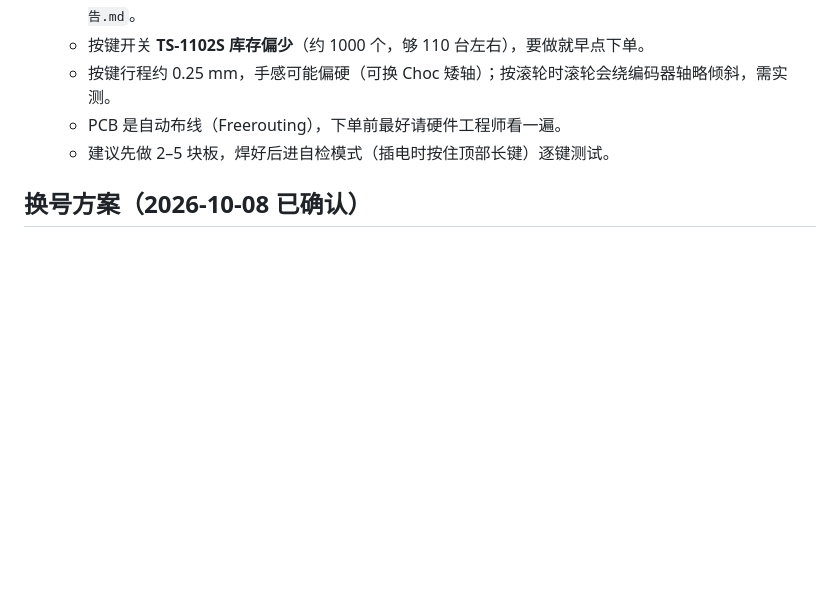
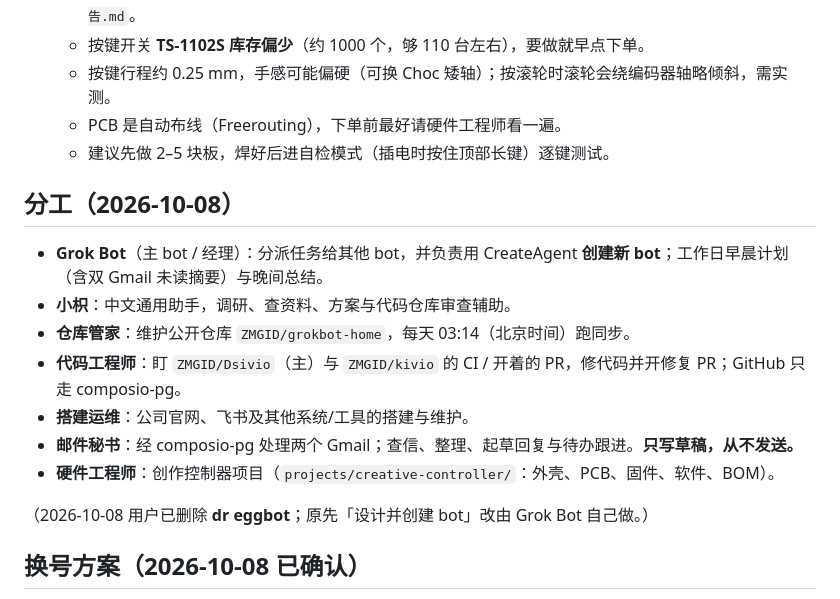
Before and after one commit to ZMGID/grokbot-home, a Markdown page: CONTEXT.md, the part around the change. GitHub-like rendering; blank space fills up the shorter version.

Commit message:
context: 写明 Grok Bot 经理分工

```diff
--- a/CONTEXT.md
+++ b/CONTEXT.md
@@ -42,6 +42,19 @@
   - PCB 是自动布线（Freerouting），下单前最好请硬件工程师看一遍。
   - 建议先做 2–5 块板，焊好后进自检模式（插电时按住顶部长键）逐键测试。
 
+
+## 分工（2026-10-08）
+
+- **Grok Bot**（主 bot / 经理）：分派任务给其他 bot，并负责用 CreateAgent **创建新 bot**；工作日早晨计划（含双 Gmail 未读摘要）与晚间总结。
+- **小枳**：中文通用助手，调研、查资料、方案与代码仓库审查辅助。
+- **仓库管家**：维护公开仓库 `ZMGID/grokbot-home`，每天 03:14（北京时间）跑同步。
+- **代码工程师**：盯 `ZMGID/Dsivio`（主）与 `ZMGID/kivio` 的 CI / 开着的 PR，修代码并开修复 PR；GitHub 只走 composio-pg。
+- **搭建运维**：公司官网、飞书及其他系统/工具的搭建与维护。
+- **邮件秘书**：经 composio-pg 处理两个 Gmail；查信、整理、起草回复与待办跟进。**只写草稿，从不发送。**
+- **硬件工程师**：创作控制器项目（`projects/creative-controller/`：外壳、PCB、固件、软件、BOM）。
+
+（2026-10-08 用户已删除 **dr eggbot**；原先「设计并创建 bot」改由 Grok Bot 自己做。）
+
 ## 换号方案（2026-10-08 已确认）
 - 所有东西放进 GitHub 仓库 `ZMGID/grokbot-home`（2026-10-08 起改为**公开**，旧私有仓库改名为 `grokbot-home-private-old`）：共享记忆（本文件）、每个 bot 的设定/记忆/定时任务（`bots/`）、连接器清单和启动脚本（`connectors/`）、技能（`skills/`）、工具环境脚本（`setup.sh`）、项目文件（`projects/`）。
 - 新号流程：打开一个 Grok Bot，对它说「按 https://github.com/ZMGID/grokbot-home 配置你自己」。它按 `BOOTSTRAP.md` 配好自己，再用 CreateAgent 把其他 bot 全部建出来。
```
